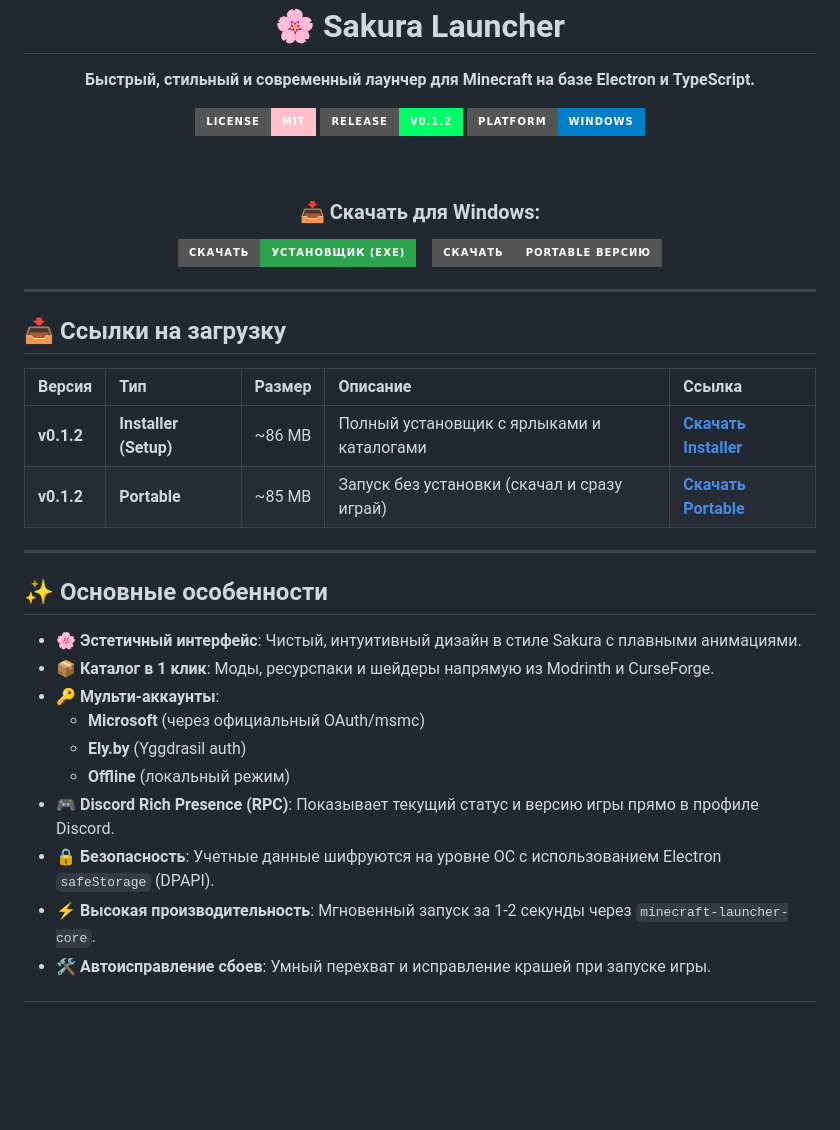
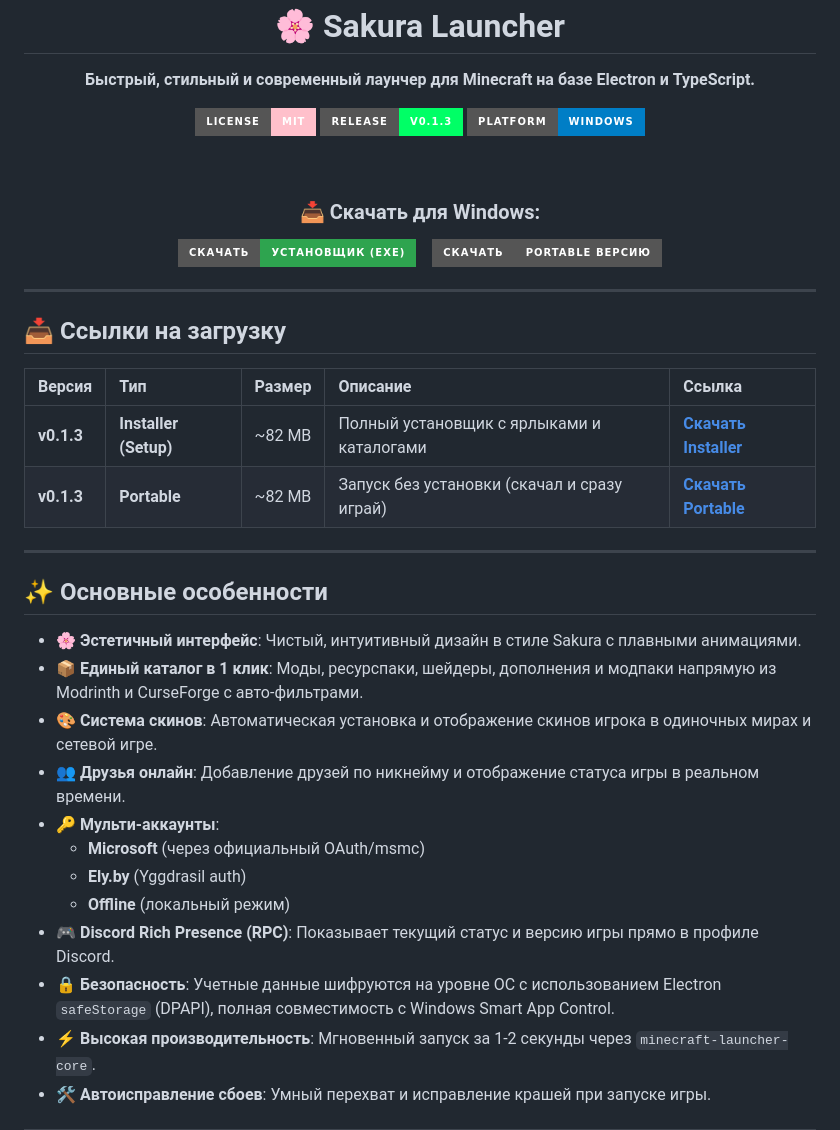
Before and after one commit to avtotronix/sakura-launcher, a Markdown page: README.md, the part around one of its changes. Rendered like a GitHub page; badges without logos; blank space fills up the shorter version.

Commit message:
docs: update download links and features for v0.1.3

```diff
--- a/README.md
+++ b/README.md
@@ -7,7 +7,7 @@
   **Быстрый, стильный и современный лаунчер для Minecraft на базе Electron и TypeScript.**
 
   [![License: MIT](https://img.shields.io/badge/License-MIT-pink.svg?style=for-the-badge)](LICENSE)
-  [![Release](https://img.shields.io/badge/Release-v0.1.2-00ff66?style=for-the-badge&logo=github)](https://github.com/avtotronix/sakura-launcher/releases/latest)
+  [![Release](https://img.shields.io/badge/Release-v0.1.3-00ff66?style=for-the-badge&logo=github)](https://github.com/avtotronix/sakura-launcher/releases/latest)
   [![Platform](https://img.shields.io/badge/Platform-Windows-blue?style=for-the-badge&logo=windows)](https://github.com/avtotronix/sakura-launcher/releases/latest)
 
   <br/>
@@ -26,21 +26,23 @@
 
 | Версия | Тип | Размер | Описание | Ссылка |
 | :--- | :--- | :--- | :--- | :--- |
-| **v0.1.2** | **Installer (Setup)** | ~86 MB | Полный установщик с ярлыками и каталогами | **[Скачать Installer](https://github.com/avtotronix/sakura-launcher/releases/download/v0.1.2/Sakura-Launcher-Installer.exe)** |
-| **v0.1.2** | **Portable** | ~85 MB | Запуск без установки (скачал и сразу играй) | **[Скачать Portable](https://github.com/avtotronix/sakura-launcher/releases/download/v0.1.2/Sakura-Launcher-Portable.exe)** |
+| **v0.1.3** | **Installer (Setup)** | ~82 MB | Полный установщик с ярлыками и каталогами | **[Скачать Installer](https://github.com/avtotronix/sakura-launcher/releases/download/v0.1.3/Sakura-Launcher-Installer.exe)** |
+| **v0.1.3** | **Portable** | ~82 MB | Запуск без установки (скачал и сразу играй) | **[Скачать Portable](https://github.com/avtotronix/sakura-launcher/releases/download/v0.1.3/Sakura-Launcher-Portable.exe)** |
 
 ---
 
 ## ✨ Основные особенности
 
 - 🌸 **Эстетичный интерфейс**: Чистый, интуитивный дизайн в стиле Sakura с плавными анимациями.
-- 📦 **Каталог в 1 клик**: Моды, ресурспаки и шейдеры напрямую из Modrinth и CurseForge.
+- 📦 **Единый каталог в 1 клик**: Моды, ресурспаки, шейдеры, дополнения и модпаки напрямую из Modrinth и CurseForge с авто-фильтрами.
+- 🎨 **Система скинов**: Автоматическая установка и отображение скинов игрока в одиночных мирах и сетевой игре.
+- 👥 **Друзья онлайн**: Добавление друзей по никнейму и отображение статуса игры в реальном времени.
 - 🔑 **Мульти-аккаунты**:
   - **Microsoft** (через официальный OAuth/msmc)
   - **Ely.by** (Yggdrasil auth)
   - **Offline** (локальный режим)
 - 🎮 **Discord Rich Presence (RPC)**: Показывает текущий статус и версию игры прямо в профиле Discord.
-- 🔒 **Безопасность**: Учетные данные шифруются на уровне ОС с использованием Electron `safeStorage` (DPAPI).
+- 🔒 **Безопасность**: Учетные данные шифруются на уровне ОС с использованием Electron `safeStorage` (DPAPI), полная совместимость с Windows Smart App Control.
 - ⚡ **Высокая производительность**: Мгновенный запуск за 1-2 секунды через `minecraft-launcher-core`.
 - 🛠 **Автоисправление сбоев**: Умный перехват и исправление крашей при запуске игры.
 
```
Also changed, not shown: other parts of README.md (+2 -2 lines).
